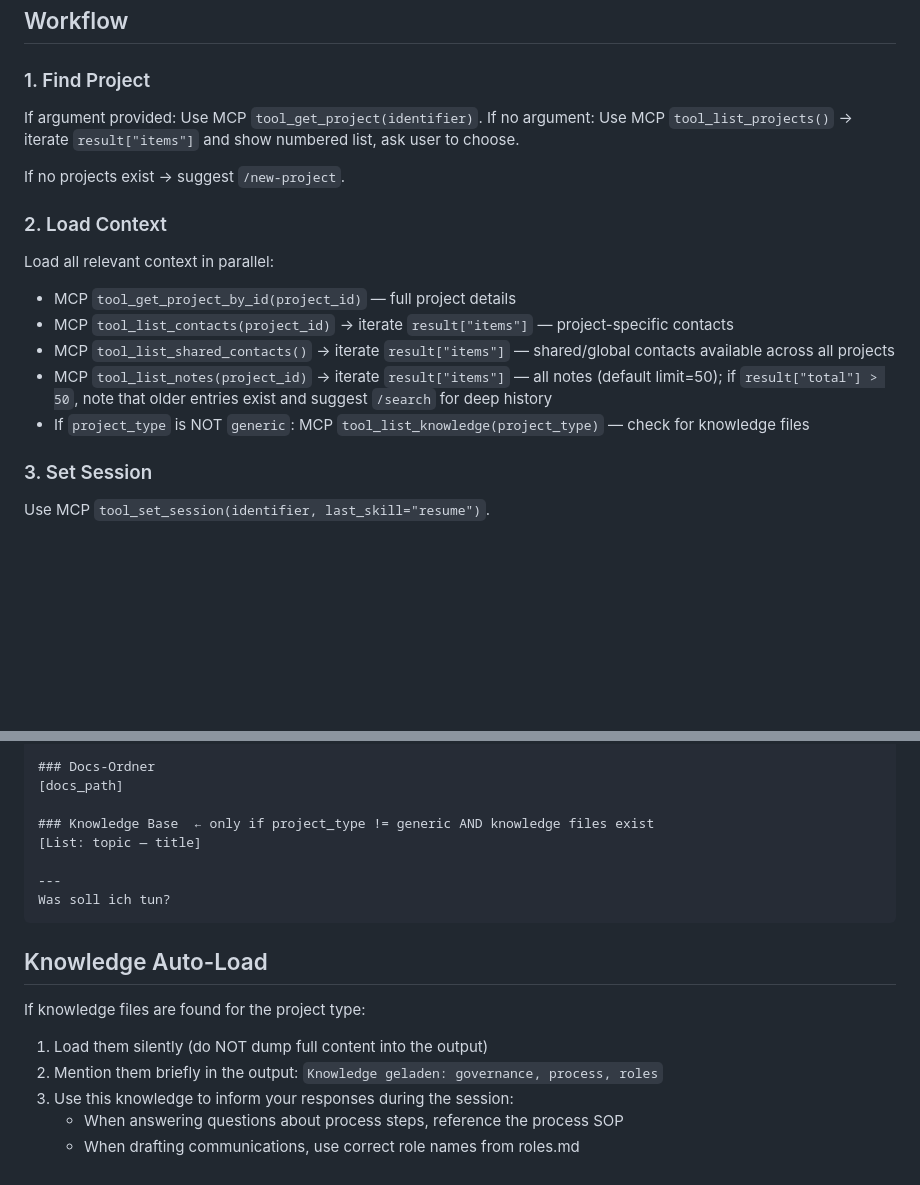
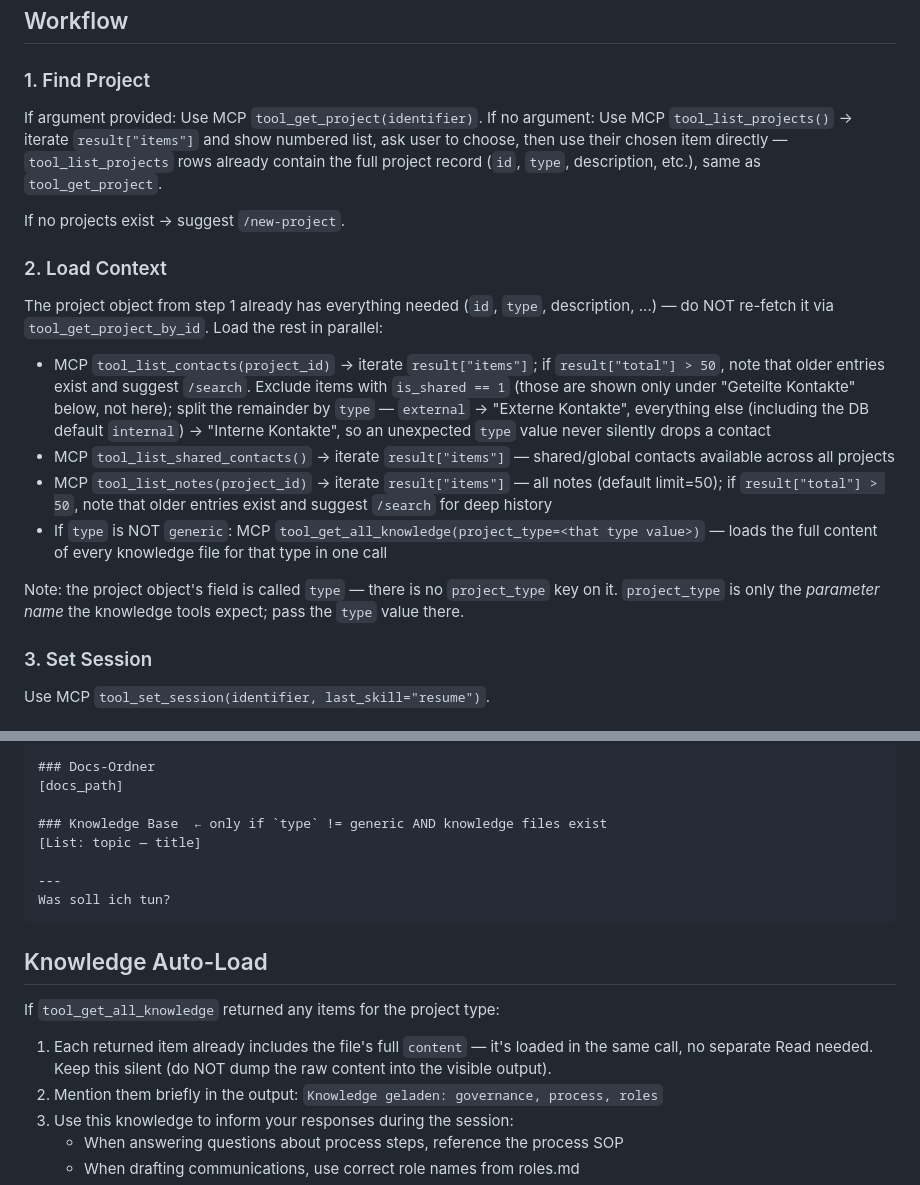
Before and after one commit to markus-michalski/project-hub, a Markdown page: skills/resume/SKILL.md, 2 parts joined by grey strips. GitHub-like rendering; blank space fills up the shorter version.

Commit message:
fix(resume): use tool_get_all_knowledge, exclude shared contacts from split (#89)
Stage B review found the resume rewrite reinvented tool_get_all_knowledge
via tool_list_knowledge + N manual Reads, contradicting CLAUDE.md's Session
Pattern and the sibling session-start skill. Also fixed: the new internal/
external contact split ignored is_shared (double-listing shared contacts
under "projektspezifisch"), had no fallback bucket for unexpected `type`
values, missed the >50 pagination overflow note, and left the identical
project_type/type field-naming defect undocumented in session-start.

Co-authored-by: Markus Michalski <info@markus-michalski.net>
Co-authored-by: Claude Sonnet 5 <noreply@anthropic.com>

```diff
--- a/skills/resume/SKILL.md
+++ b/skills/resume/SKILL.md
@@ -23,18 +23,28 @@ Load a project and restore its full context for the current session.
 ### 1. Find Project
 
 If argument provided: Use MCP `tool_get_project(identifier)`.
-If no argument: Use MCP `tool_list_projects()` → iterate `result["items"]` and show numbered list, ask user to choose.
+If no argument: Use MCP `tool_list_projects()` → iterate `result["items"]` and show numbered list, ask
+user to choose, then use their chosen item directly — `tool_list_projects` rows already contain the
+full project record (`id`, `type`, description, etc.), same as `tool_get_project`.
 
 If no projects exist → suggest `/new-project`.
 
 ### 2. Load Context
 
-Load all relevant context in parallel:
-- MCP `tool_get_project_by_id(project_id)` — full project details
-- MCP `tool_list_contacts(project_id)` → iterate `result["items"]` — project-specific contacts
+The project object from step 1 already has everything needed (`id`, `type`, description, ...) — do
+NOT re-fetch it via `tool_get_project_by_id`. Load the rest in parallel:
+- MCP `tool_list_contacts(project_id)` → iterate `result["items"]`; if `result["total"] > 50`, note
+  that older entries exist and suggest `/search`. Exclude items with `is_shared == 1` (those are shown
+  only under "Geteilte Kontakte" below, not here); split the remainder by `type` — `external` →
+  "Externe Kontakte", everything else (including the DB default `internal`) → "Interne Kontakte", so
+  an unexpected `type` value never silently drops a contact
 - MCP `tool_list_shared_contacts()` → iterate `result["items"]` — shared/global contacts available across all projects
 - MCP `tool_list_notes(project_id)` → iterate `result["items"]` — all notes (default limit=50); if `result["total"] > 50`, note that older entries exist and suggest `/search` for deep history
-- If `project_type` is NOT `generic`: MCP `tool_list_knowledge(project_type)` — check for knowledge files
+- If `type` is NOT `generic`: MCP `tool_get_all_knowledge(project_type=<that type value>)` — loads
+  the full content of every knowledge file for that type in one call
+
+Note: the project object's field is called `type` — there is no `project_type` key on it.
+`project_type` is only the *parameter name* the knowledge tools expect; pass the `type` value there.
 
 ### 3. Set Session
 
@@ -71,7 +81,7 @@ Present the full project context clearly:
 ### Docs-Ordner
 [docs_path]
 
-### Knowledge Base  ← only if project_type != generic AND knowledge files exist
+### Knowledge Base  ← only if `type` != generic AND knowledge files exist
 [List: topic — title]
 
 ---
@@ -80,9 +90,10 @@ Was soll ich tun?
 
 ## Knowledge Auto-Load
 
-If knowledge files are found for the project type:
+If `tool_get_all_knowledge` returned any items for the project type:
 
-1. Load them silently (do NOT dump full content into the output)
+1. Each returned item already includes the file's full `content` — it's loaded in the same call, no
+   separate Read needed. Keep this silent (do NOT dump the raw content into the visible output).
 2. Mention them briefly in the output: `Knowledge geladen: governance, process, roles`
 3. Use this knowledge to inform your responses during the session:
    - When answering questions about process steps, reference the process SOP
```
Also changed, not shown: skills/session-start/SKILL.md (+3 -1 lines).
